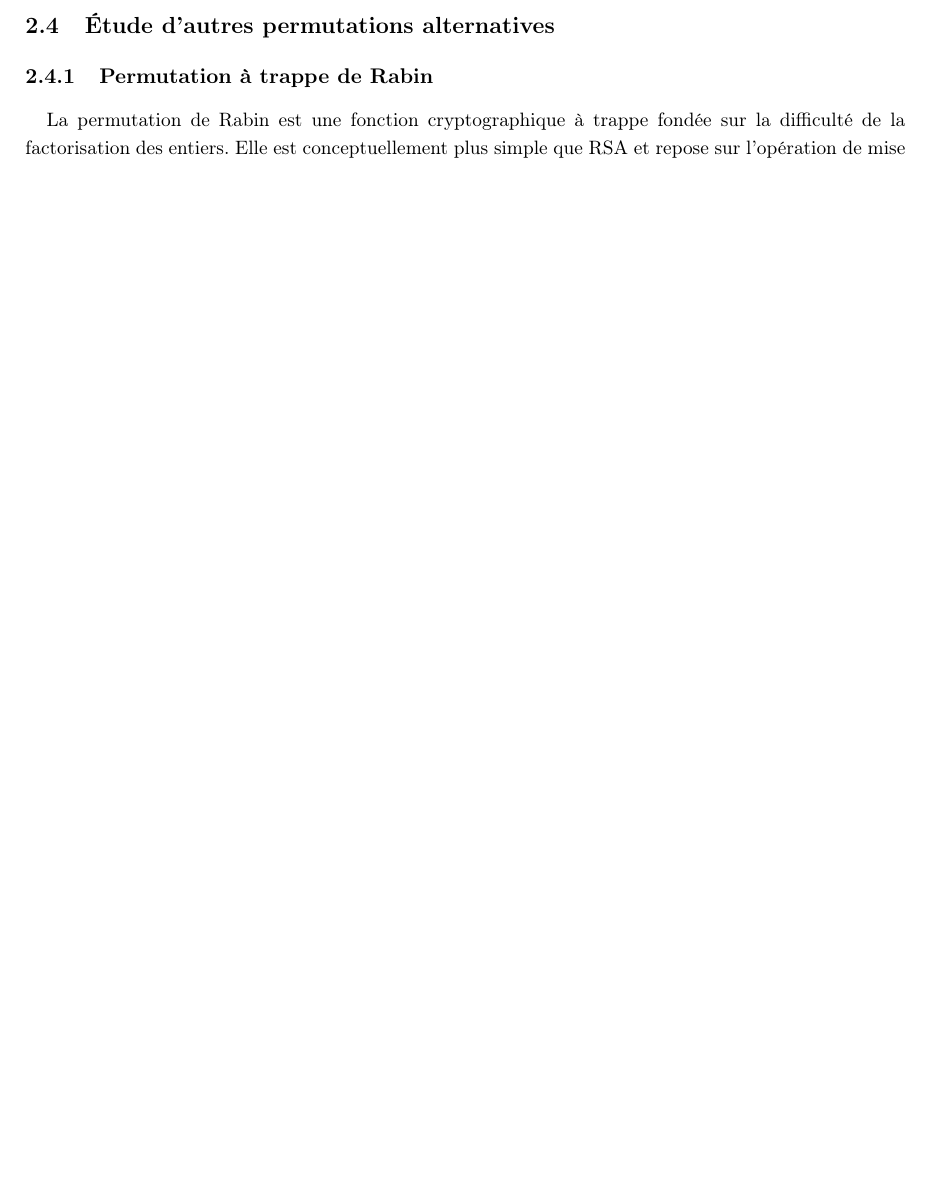
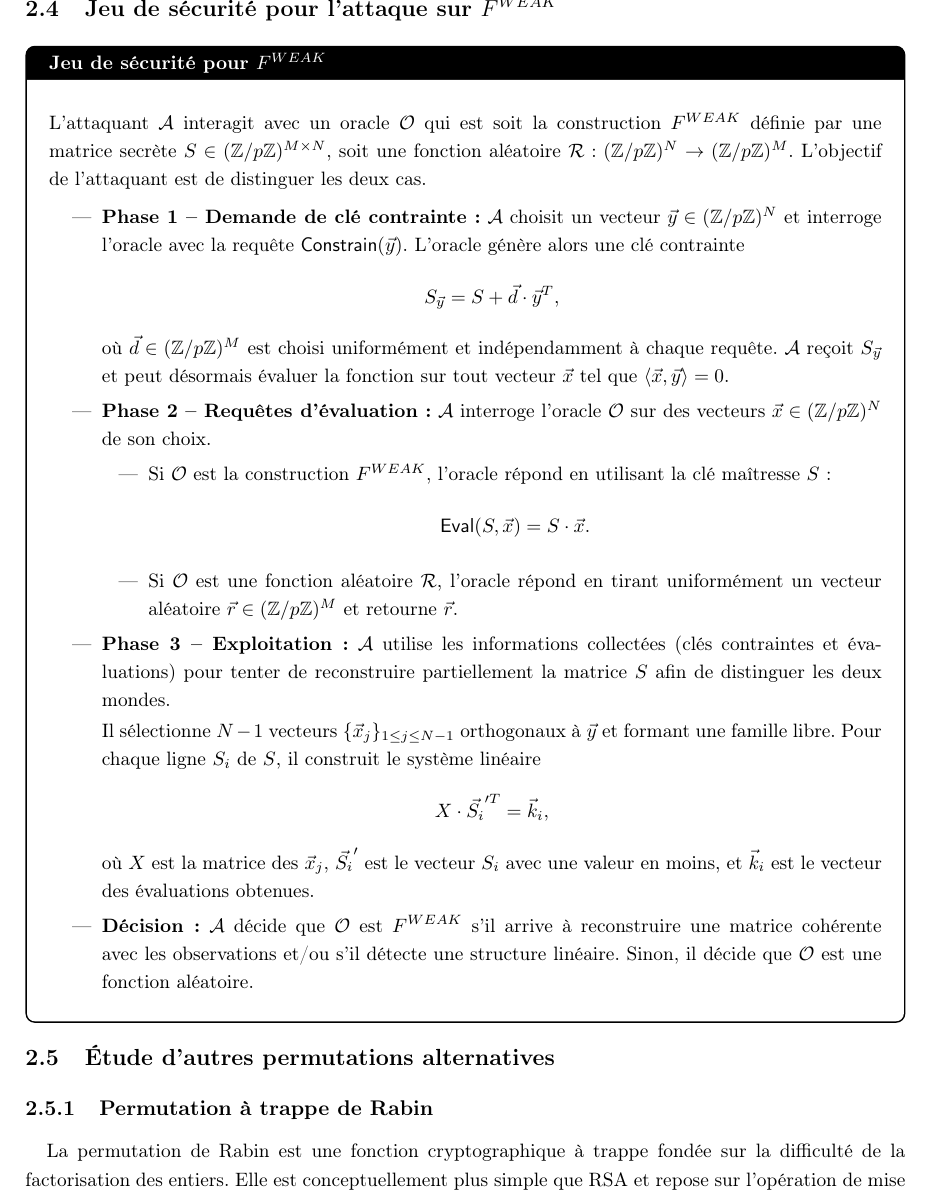
Before and after one commit to julian-mtn/bmo17-cprf, a LaTeX document (rapport/rapport.tex): part of page 9 of 17 before the commit and part of page 10 of 18 after it, cut at the place of the change, the shorter picture padded with empty space. Compiled offline with pdfLaTeX.

Commit message:
jeu de sécurité fweak

```diff
--- a/rapport/rapport.tex
+++ b/rapport/rapport.tex
@@ -614,6 +614,60 @@ Dans ce cas, dans le système linéaire précédent, chaque ligne $\vec{x_i}$ de
 
 TODO : Trouver une attaque qui permet de distingue une fonction aléatoire de l'application de $S$ à un vecteur à partir de cette reconstruction de $S$.
 
+
+\newpage
+\subsection{Jeu de sécurité pour l'attaque sur \(F^{WEAK}\)}
+
+\begin{defbox}{Jeu de sécurité pour \(F^{WEAK}\)}
+L'attaquant \(\mathcal{A}\) interagit avec un oracle \(\mathcal{O}\) qui est soit la construction \(F^{WEAK}\)
+définie par une matrice secrète \(S \in (\mathbb{Z}/p\mathbb{Z})^{M \times N}\), soit une fonction
+aléatoire \(\mathcal{R} : (\mathbb{Z}/p\mathbb{Z})^{N} \rightarrow (\mathbb{Z}/p\mathbb{Z})^{M}\).
+L’objectif de l'attaquant est de distinguer les deux cas.
+
+\begin{itemize}
+\item \textbf{Phase 1 – Demande de clé contrainte :}
+\(\mathcal{A}\) choisit un vecteur \(\vec{y} \in (\mathbb{Z}/p\mathbb{Z})^{N}\) et interroge l’oracle
+avec la requête \(\textsf{Constrain}(\vec{y})\). L’oracle génère alors une clé contrainte
+\[
+S_{\vec{y}} = S + \vec{d} \cdot \vec{y}^{T},
+\]
+où \(\vec{d} \in (\mathbb{Z}/p\mathbb{Z})^{M}\) est choisi uniformément et indépendamment
+à chaque requête. \(\mathcal{A}\) reçoit \(S_{\vec{y}}\) et peut désormais évaluer la fonction
+sur tout vecteur \(\vec{x}\) tel que \(\langle \vec{x}, \vec{y} \rangle = 0\).
+
+\item \textbf{Phase 2 – Requêtes d’évaluation :}
+\(\mathcal{A}\) interroge l’oracle \(\mathcal{O}\)
+sur des vecteurs \(\vec{x} \in (\mathbb{Z}/p\mathbb{Z})^{N}\) de son choix.
+\begin{itemize}
+    \item Si \(\mathcal{O}\) est la construction \(F^{WEAK}\), l’oracle répond en utilisant la clé maîtresse \(S\) :
+    \[
+    \textsf{Eval}(S, \vec{x}) = S \cdot \vec{x}.
+    \]
+    \item Si \(\mathcal{O}\) est une fonction aléatoire \(\mathcal{R}\), l’oracle répond en tirant uniformément un vecteur aléatoire \(\vec{r} \in (\mathbb{Z}/p\mathbb{Z})^{M}\) et retourne \(\vec{r}\).
+\end{itemize}
+
+\item \textbf{Phase 3 – Exploitation :}
+\(\mathcal{A}\) utilise les informations collectées (clés contraintes et évaluations) pour
+tenter de reconstruire partiellement la matrice \(S\) afin de distinguer les deux mondes.
+
+Il sélectionne \(N-1\) vecteurs \(\{\vec{x}_j\}_{1 \leq j \leq N-1}\)
+orthogonaux à \(\vec{y}\) et formant une famille libre. Pour chaque ligne \(S_i\) de \(S\),
+il construit le système linéaire
+\[
+X \cdot \vec{S_i}'^{T} = \vec{k}_i,
+\]
+où \(X\) est la matrice des \(\vec{x}_j\), \(\vec{S_i}'\) est le vecteur \(S_i\) avec une valeur en moins, et \(\vec{k}_i\) est le vecteur des évaluations obtenues.
+
+\item \textbf{Décision :}
+\(\mathcal{A}\) décide que \(\mathcal{O}\) est \(F^{WEAK}\) s’il arrive à reconstruire
+une matrice cohérente avec les observations et/ou s’il détecte une structure linéaire.
+Sinon, il décide que \(\mathcal{O}\) est une fonction aléatoire.
+\end{itemize}
+
+
+\end{defbox}
+
+
 \subsection{Étude d'autres permutations alternatives}
 
 \subsubsection{Permutation à trappe de Rabin}
```
Also changed, not shown: rapport/rapport.pdf, 4 other files.
